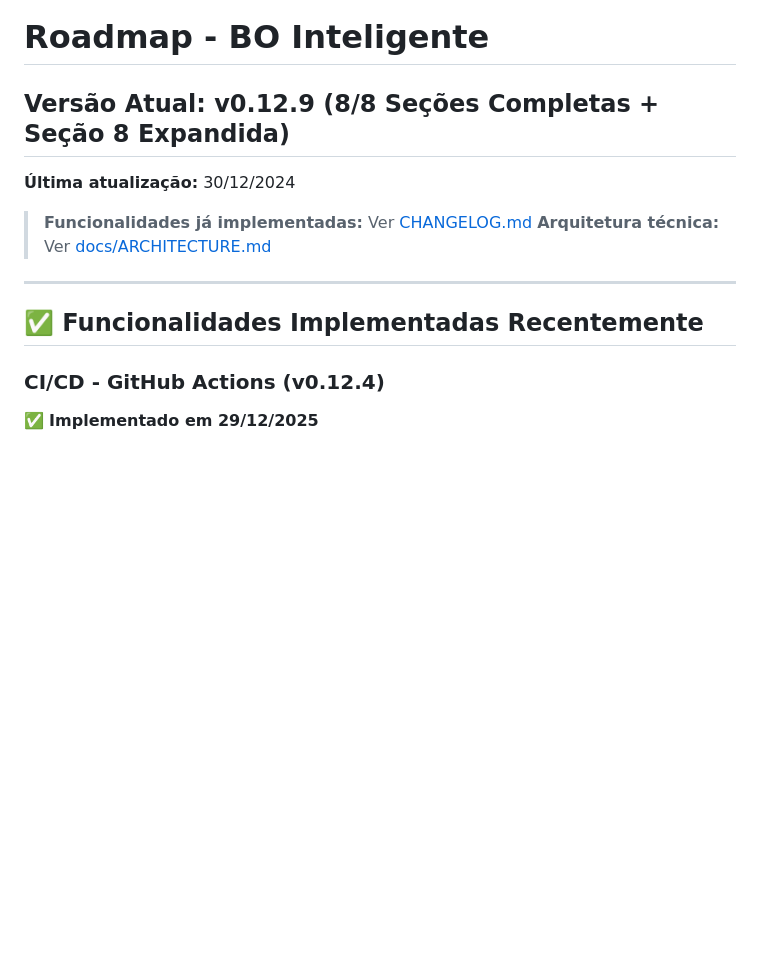
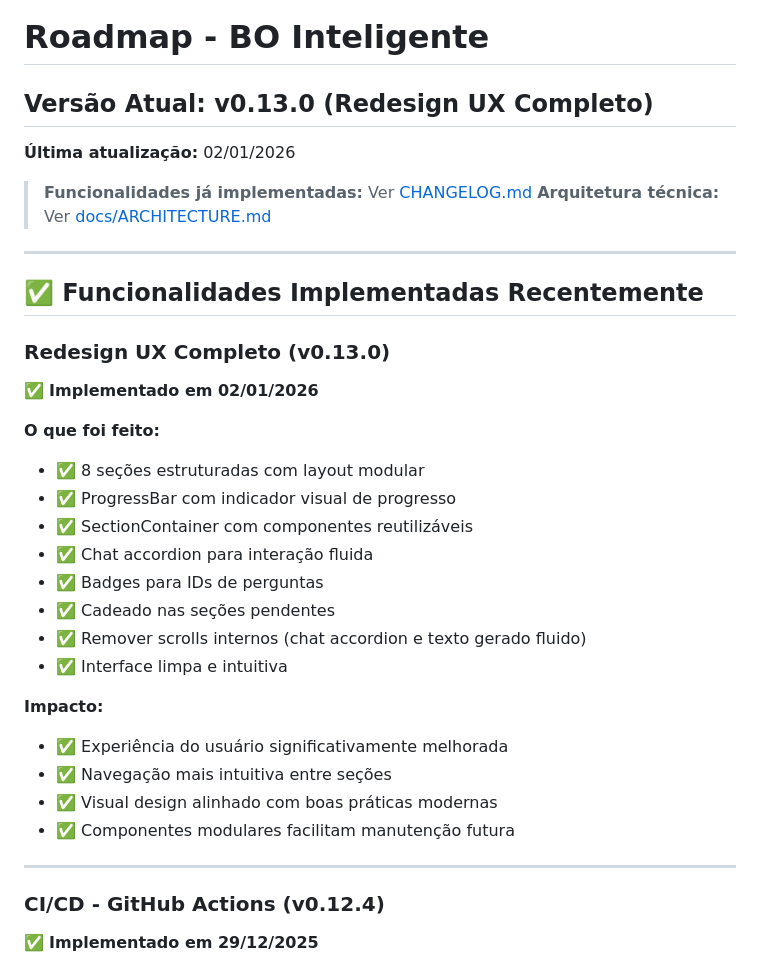
Before and after one commit to criscmaia/bo-assistant, a Markdown page: docs/ROADMAP.md, the part around the change. Rendered like a GitHub page; blank space fills up the shorter version.

Commit message:
docs: atualizar ROADMAP para v0.13.0 - Redesign UX Completo
- Atualizar versão de v0.12.9 para v0.13.0
- Adicionar Redesign UX Completo à seção de funcionalidades implementadas
- Detalhar melhorias implementadas: 8 seções, ProgressBar, SectionContainer, componentes modulares
- Atualizar data da última atualização para 02/01/2026

🤖 Generated with Claude Code

Co-Authored-By: Claude Haiku 4.5 <noreply@anthropic.com>

```diff
--- a/docs/ROADMAP.md
+++ b/docs/ROADMAP.md
@@ -1,7 +1,7 @@
 # Roadmap - BO Inteligente
 
-## Versão Atual: v0.12.9 (8/8 Seções Completas + Seção 8 Expandida)
-**Última atualização:** 30/12/2024
+## Versão Atual: v0.13.0 (Redesign UX Completo)
+**Última atualização:** 02/01/2026
 
 > **Funcionalidades já implementadas:** Ver [CHANGELOG.md](CHANGELOG.md)
 > **Arquitetura técnica:** Ver [docs/ARCHITECTURE.md](docs/ARCHITECTURE.md)
@@ -9,6 +9,27 @@
 ---
 
 ## ✅ Funcionalidades Implementadas Recentemente
+
+### Redesign UX Completo (v0.13.0)
+✅ **Implementado em 02/01/2026**
+
+**O que foi feito:**
+- ✅ 8 seções estruturadas com layout modular
+- ✅ ProgressBar com indicador visual de progresso
+- ✅ SectionContainer com componentes reutilizáveis
+- ✅ Chat accordion para interação fluida
+- ✅ Badges para IDs de perguntas
+- ✅ Cadeado nas seções pendentes
+- ✅ Remover scrolls internos (chat accordion e texto gerado fluido)
+- ✅ Interface limpa e intuitiva
+
+**Impacto:**
+- ✅ Experiência do usuário significativamente melhorada
+- ✅ Navegação mais intuitiva entre seções
+- ✅ Visual design alinhado com boas práticas modernas
+- ✅ Componentes modulares facilitam manutenção futura
+
+---
 
 ### CI/CD - GitHub Actions (v0.12.4)
 ✅ **Implementado em 29/12/2025**
```
